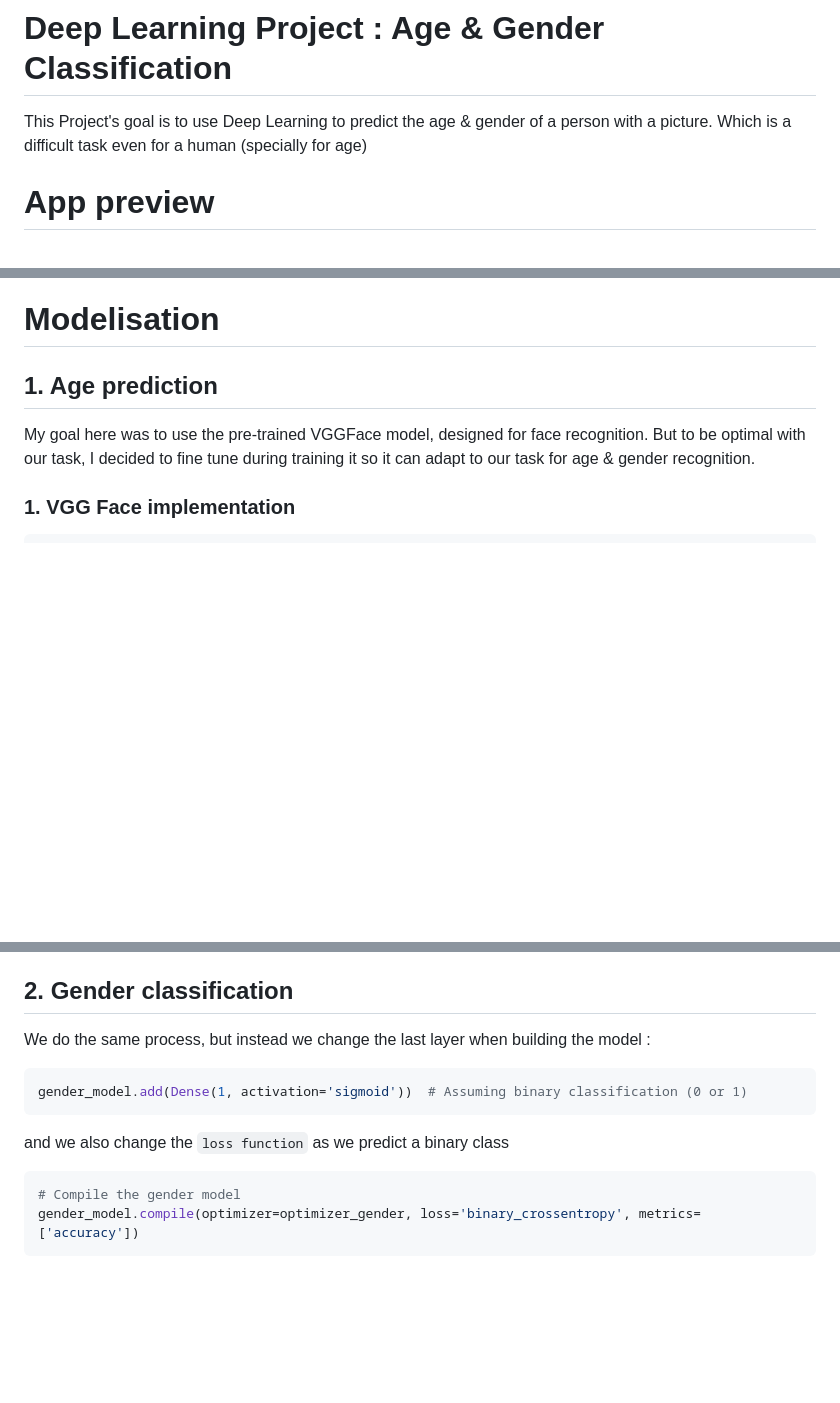
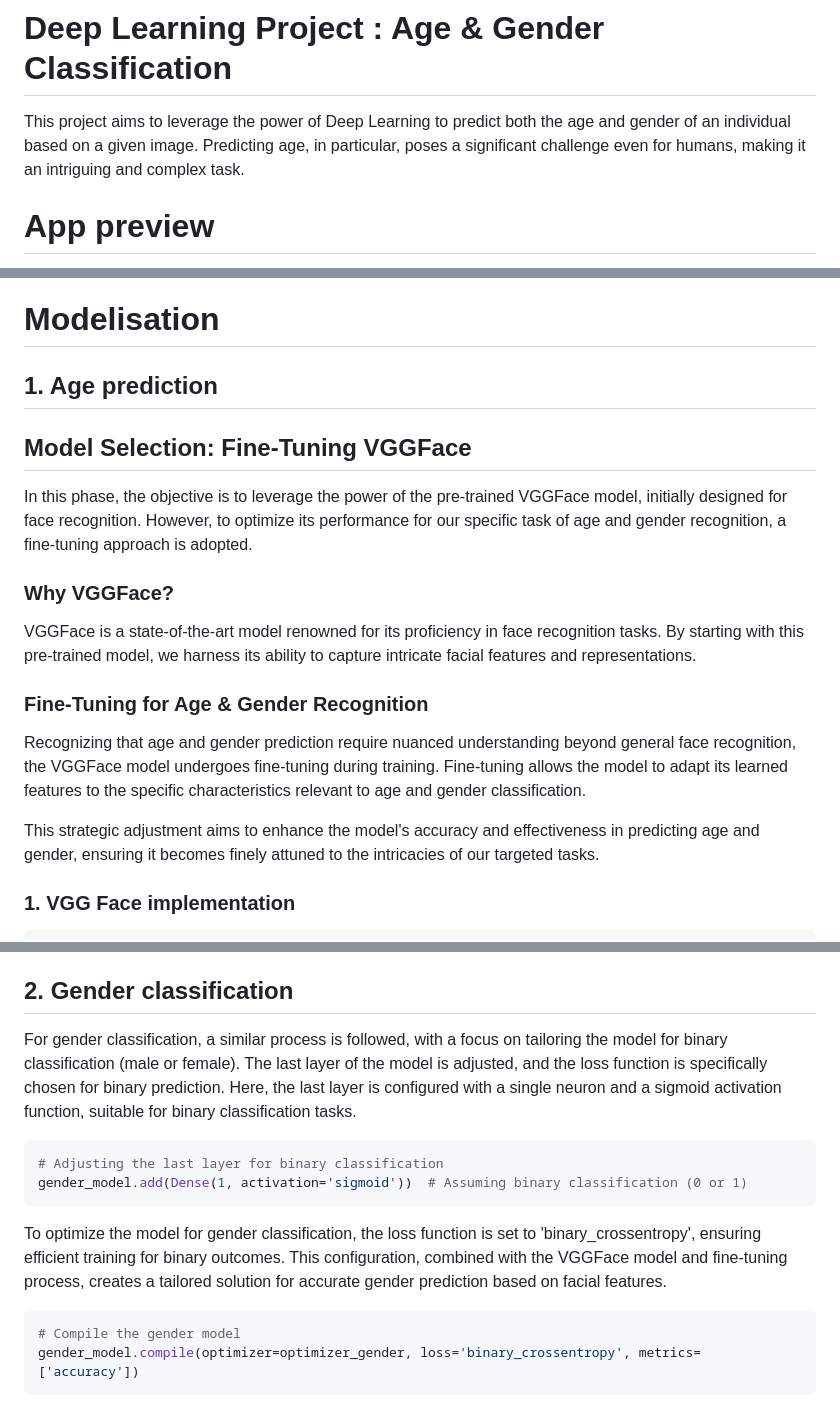
Before and after one commit to cebsmind/Age-Gender-classification, a Markdown page: README.md, 3 parts joined by grey strips. Rendered like a GitHub page; blank space fills up the shorter version.

````diff
--- a/README.md
+++ b/README.md
@@ -1,6 +1,5 @@
 # Deep Learning Project : Age & Gender Classification
-This Project's goal is to use Deep Learning to predict the age & gender of a person with a picture. Which is a difficult task even for a human (specially for age)
-
+This project aims to leverage the power of Deep Learning to predict both the age and gender of an individual based on a given image. Predicting age, in particular, poses a significant challenge even for humans, making it an intriguing and complex task.
 # App preview
 ![image](https://github.com/cebsmind/Age-Gender-classification/assets/154905924/07b2aebc-130b-4594-b337-7058a6882655)
 
@@ -115,7 +114,20 @@ In the context of our age and gender classification project using the UTKFaces d
 
 # Modelisation
 ## 1. Age prediction
-My goal here was to use the pre-trained VGGFace model, designed for face recognition. But to be optimal with our task, I decided to fine tune during training it so it can adapt to our task for age & gender recognition.
+
+## Model Selection: Fine-Tuning VGGFace
+
+In this phase, the objective is to leverage the power of the pre-trained VGGFace model, initially designed for face recognition. However, to optimize its performance for our specific task of age and gender recognition, a fine-tuning approach is adopted.
+
+### Why VGGFace?
+
+VGGFace is a state-of-the-art model renowned for its proficiency in face recognition tasks. By starting with this pre-trained model, we harness its ability to capture intricate facial features and representations.
+
+### Fine-Tuning for Age & Gender Recognition
+
+Recognizing that age and gender prediction require nuanced understanding beyond general face recognition, the VGGFace model undergoes fine-tuning during training. Fine-tuning allows the model to adapt its learned features to the specific characteristics relevant to age and gender classification.
+
+This strategic adjustment aims to enhance the model's accuracy and effectiveness in predicting age and gender, ensuring it becomes finely attuned to the intricacies of our targeted tasks.
 ### 1. VGG Face implementation
 ```python
 # Load the VGGFace model with pre-trained weights
@@ -173,12 +185,15 @@ history_age = model.fit(age_train_generator, epochs=30, validation_data=age_test
 In the training process of a deep learning model, an epoch refers to one complete pass through the entire training dataset. During each epoch, the model learns from the entire dataset, adjusting its weights based on the calculated loss and the optimization algorithm used
 
 ## 2. Gender classification
-We do the same process, but instead we change the last layer when building the model :
+For gender classification, a similar process is followed, with a focus on tailoring the model for binary classification (male or female). The last layer of the model is adjusted, and the loss function is specifically chosen for binary prediction.
+Here, the last layer is configured with a single neuron and a sigmoid activation function, suitable for binary classification tasks.
 ```python
+# Adjusting the last layer for binary classification
 gender_model.add(Dense(1, activation='sigmoid'))  # Assuming binary classification (0 or 1)
 ```
 
-and we also change the `loss function` as we predict a binary class
+To optimize the model for gender classification, the loss function is set to 'binary_crossentropy', ensuring efficient training for binary outcomes.
+This configuration, combined with the VGGFace model and fine-tuning process, creates a tailored solution for accurate gender prediction based on facial features.
 ```python
 # Compile the gender model
 gender_model.compile(optimizer=optimizer_gender, loss='binary_crossentropy', metrics=['accuracy'])
````
Also changed, not shown: other parts of README.md (+1 -1 lines).
